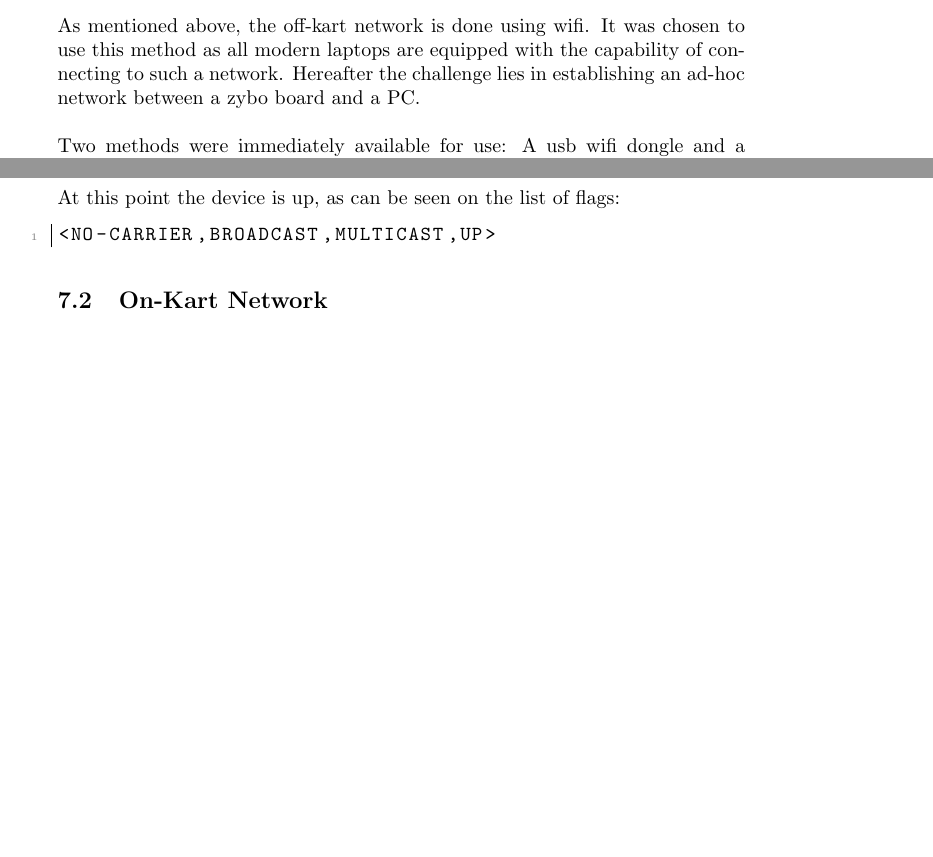
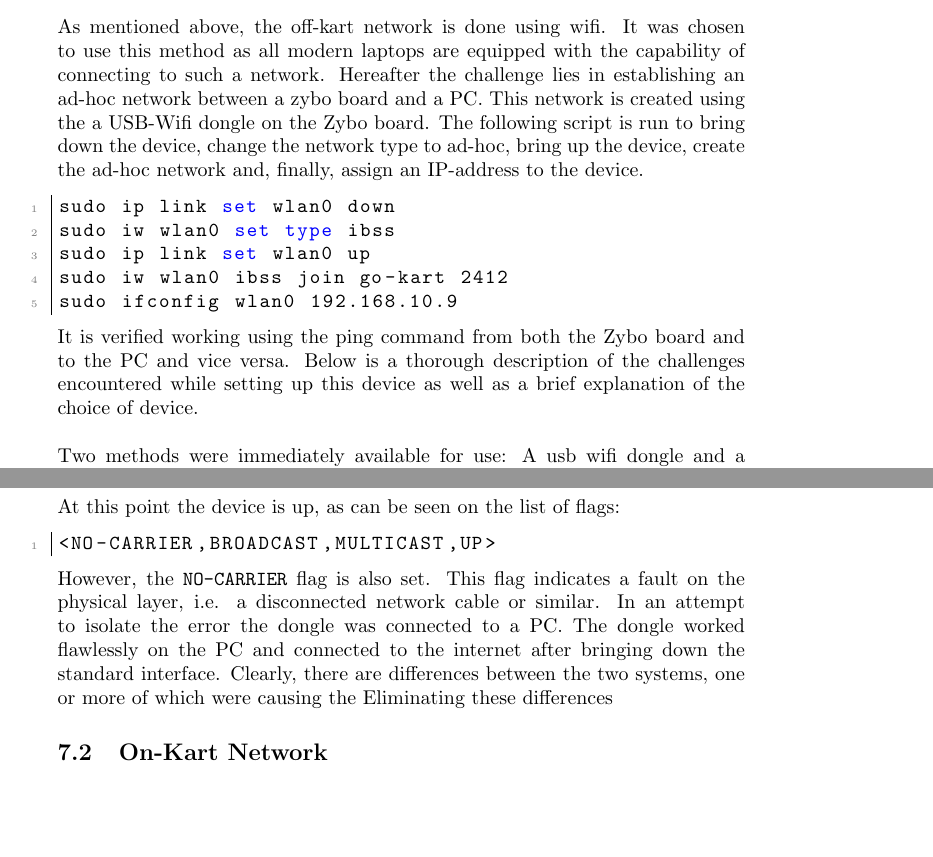
Before and after one commit to dieseld23/SEM2PRO, a LaTeX document (report/main.tex, which reads report/sections/wifi.tex): two parts of pages 24 and 25 of 26, joined at a grey line, cut so that both start at the same text, the shorter picture padded with empty space. Compiled offline with pdfLaTeX.

```diff
--- a/report/sections/wifi.tex
+++ b/report/sections/wifi.tex
@@ -29,6 +29,17 @@
 As mentioned above, the off-kart network is done using wifi.
 It was chosen to use this method as all modern laptops are equipped with the capability of connecting to such a network.
 Hereafter the challenge lies in establishing an ad-hoc network between a zybo board and a PC.
+This network is created using the a USB-Wifi dongle on the Zybo board.
+The following script is run to bring down the device, change the network type to ad-hoc, bring up the device, create the ad-hoc network and, finally, assign an IP-address to the device.
+\begin{lstlisting}
+sudo ip link set wlan0 down
+sudo iw wlan0 set type ibss
+sudo ip link set wlan0 up
+sudo iw wlan0 ibss join go-kart 2412
+sudo ifconfig wlan0 192.168.10.9
+\end{lstlisting}
+It is verified working using the ping command from both the Zybo board and to the PC and vice versa.
+Below is a thorough description of the challenges encountered while setting up this device as well as a brief explanation of the choice of device.
 \\~\\
 Two methods were immediately available for use: A usb wifi dongle and a PMOD wifi interface.
 As the name implies, the latter is designed to be compatible with the PMOD interfaces on the zybo board (and a range of similar boards offered by Digilent Inc.).
@@ -78,4 +89,10 @@
 \begin{lstlisting}
 <NO-CARRIER,BROADCAST,MULTICAST,UP>
 \end{lstlisting}
+However, the \texttt{NO-CARRIER} flag is also set.
+This flag indicates a fault on the physical layer, i.e. a disconnected network cable or similar.
+In an attempt to isolate the error the dongle was connected to a PC.
+The dongle worked flawlessly on the PC and connected to the internet after bringing down the standard interface.
+Clearly, there are differences between the two systems, one or more of which were causing the
+Eliminating these differences
 \subsection{On-Kart Network}
```
Also changed, not shown: report/graphics/go_kart_network_simple.png (added).
